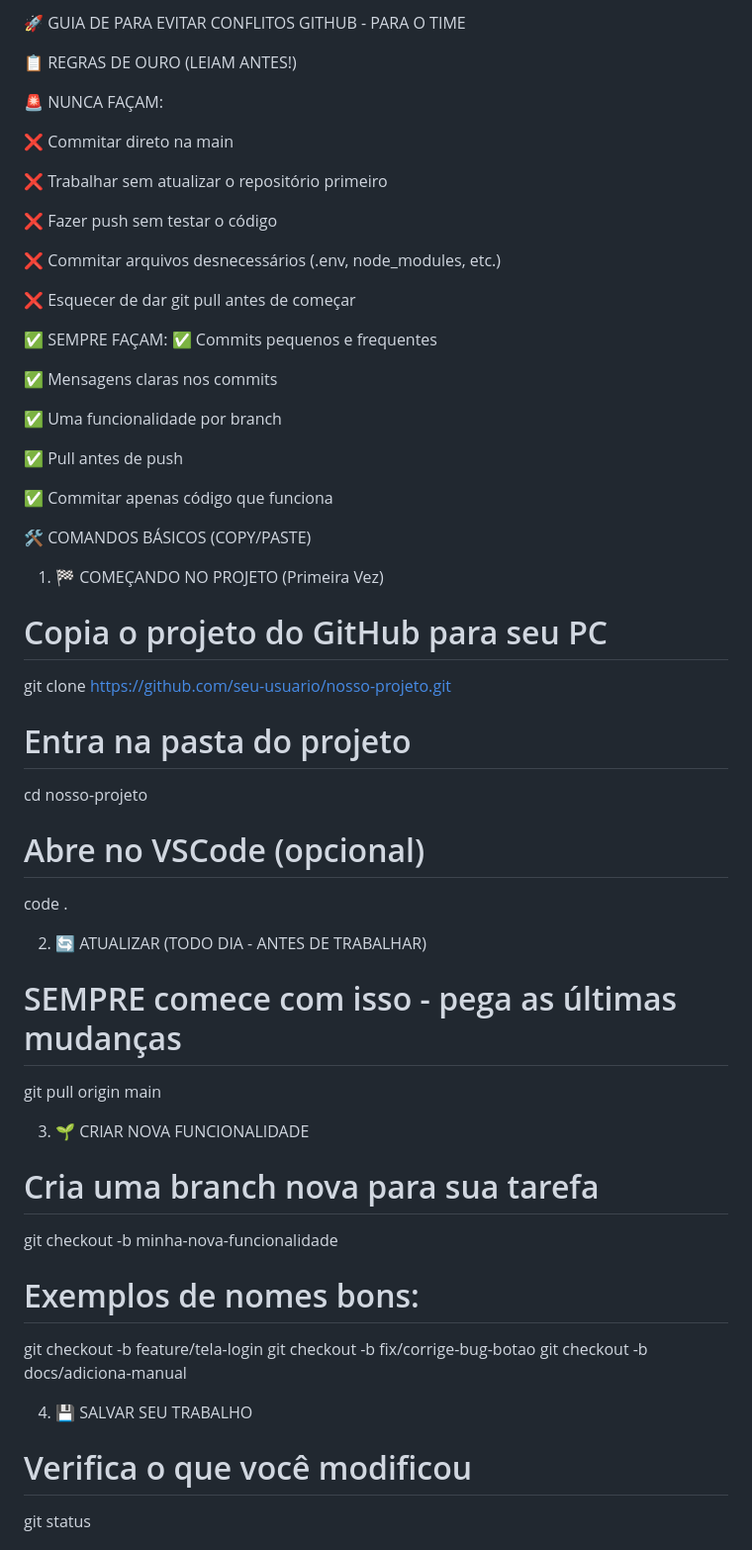
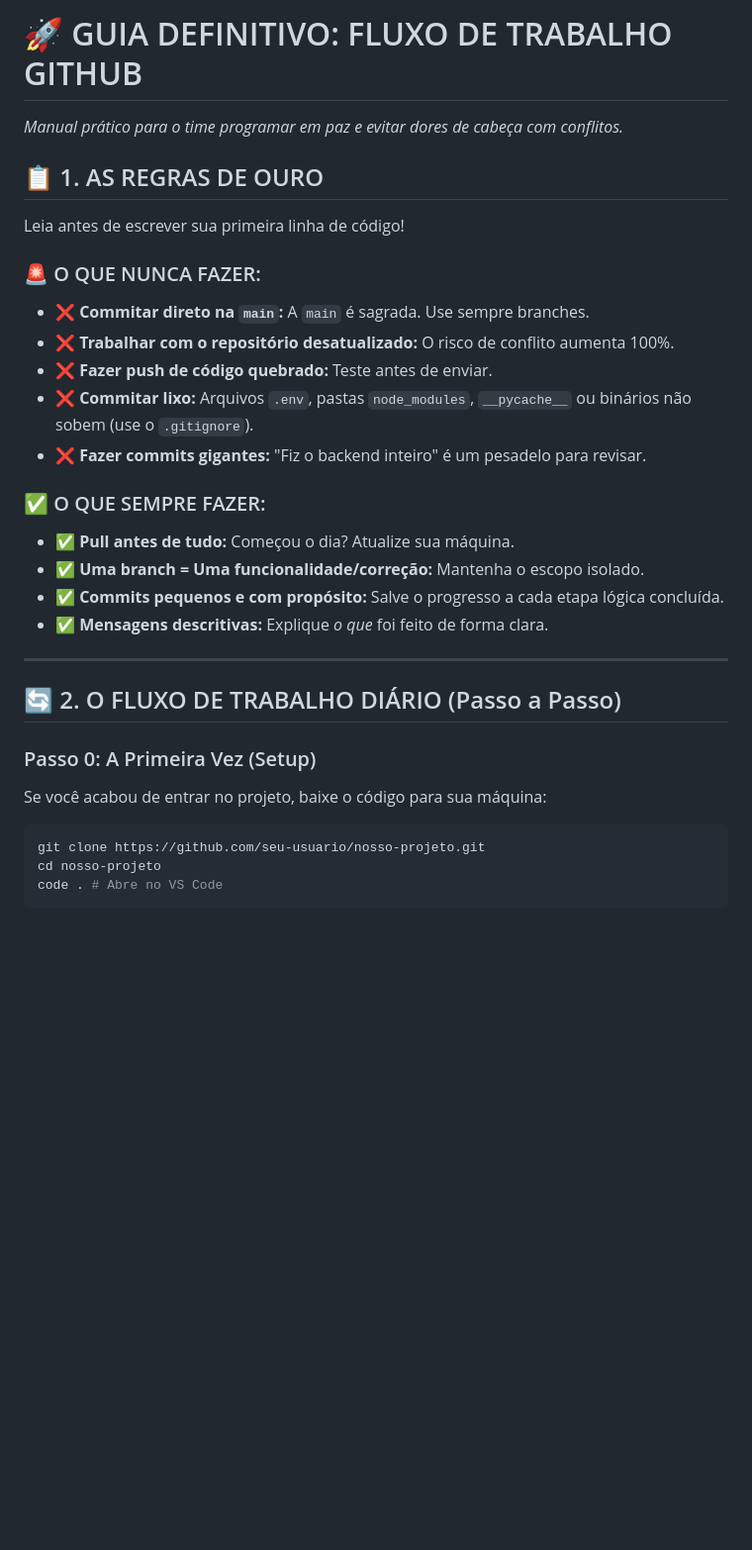
Before and after one commit to JoaoBrunoRezende20/Projeto-Conecta, a Markdown page: InstrucaoGithub.md, the part around one of its changes. Shown at 99% size. GitHub-like rendering; blank space fills up the shorter version.

Commit message:
Revisão do Guia de Trabalho no GitHub
Updated the GitHub workflow guide to improve clarity and organization. Added sections for best practices, daily workflow, and commit message standards.

````diff
--- a/InstrucaoGithub.md
+++ b/InstrucaoGithub.md
@@ -1,59 +1,31 @@
-🚀 GUIA DE PARA EVITAR CONFLITOS  GITHUB - PARA O TIME
+# 🚀 GUIA DEFINITIVO: FLUXO DE TRABALHO GITHUB
+*Manual prático para o time programar em paz e evitar dores de cabeça com conflitos.*
 
-📋 REGRAS DE OURO (LEIAM ANTES!)
+## 📋 1. AS REGRAS DE OURO
+Leia antes de escrever sua primeira linha de código!
 
-🚨 NUNCA FAÇAM:
+### 🚨 O QUE NUNCA FAZER:
+* ❌ **Commitar direto na `main`:** A `main` é sagrada. Use sempre branches.
+* ❌ **Trabalhar com o repositório desatualizado:** O risco de conflito aumenta 100%.
+* ❌ **Fazer push de código quebrado:** Teste antes de enviar.
+* ❌ **Commitar lixo:** Arquivos `.env`, pastas `node_modules`, `__pycache__` ou binários não sobem (use o `.gitignore`).
+* ❌ **Fazer commits gigantes:** "Fiz o backend inteiro" é um pesadelo para revisar.
 
-❌ Commitar direto na main
+### ✅ O QUE SEMPRE FAZER:
+* ✅ **Pull antes de tudo:** Começou o dia? Atualize sua máquina.
+* ✅ **Uma branch = Uma funcionalidade/correção:** Mantenha o escopo isolado.
+* ✅ **Commits pequenos e com propósito:** Salve o progresso a cada etapa lógica concluída.
+* ✅ **Mensagens descritivas:** Explique *o que* foi feito de forma clara.
 
-❌ Trabalhar sem atualizar o repositório primeiro
+---
 
-❌ Fazer push sem testar o código
+## 🔄 2. O FLUXO DE TRABALHO DIÁRIO (Passo a Passo)
 
-❌ Commitar arquivos desnecessários (.env, node_modules, etc.)
+### Passo 0: A Primeira Vez (Setup)
+Se você acabou de entrar no projeto, baixe o código para sua máquina:
+```bash
+git clone https://github.com/seu-usuario/nosso-projeto.git
+cd nosso-projeto
+code . # Abre no VS Code
+```
 
-❌ Esquecer de dar git pull antes de começar
-
-✅ SEMPRE FAÇAM:
-✅ Commits pequenos e frequentes
-
-✅ Mensagens claras nos commits
-
-✅ Uma funcionalidade por branch
-
-✅ Pull antes de push
-
-✅ Commitar apenas código que funciona
-
-🛠️ COMANDOS BÁSICOS (COPY/PASTE)
-1. 🏁 COMEÇANDO NO PROJETO (Primeira Vez)
-
-# Copia o projeto do GitHub para seu PC
-git clone https://github.com/seu-usuario/nosso-projeto.git
-
-# Entra na pasta do projeto
-cd nosso-projeto
-
-# Abre no VSCode (opcional)
-code .
-
-2. 🔄 ATUALIZAR (TODO DIA - ANTES DE TRABALHAR)
-
-# SEMPRE comece com isso - pega as últimas mudanças
-git pull origin main
-
-3. 🌱 CRIAR NOVA FUNCIONALIDADE
-
-# Cria uma branch nova para sua tarefa
-git checkout -b minha-nova-funcionalidade
-
-# Exemplos de nomes bons:
-git checkout -b feature/tela-login
-git checkout -b fix/corrige-bug-botao
-git checkout -b docs/adiciona-manual
-
-4. 💾 SALVAR SEU TRABALHO
-
-# Verifica o que você modificou
-git status
-
````
Also changed, not shown: other parts of InstrucaoGithub.md (+83 -81 lines).
